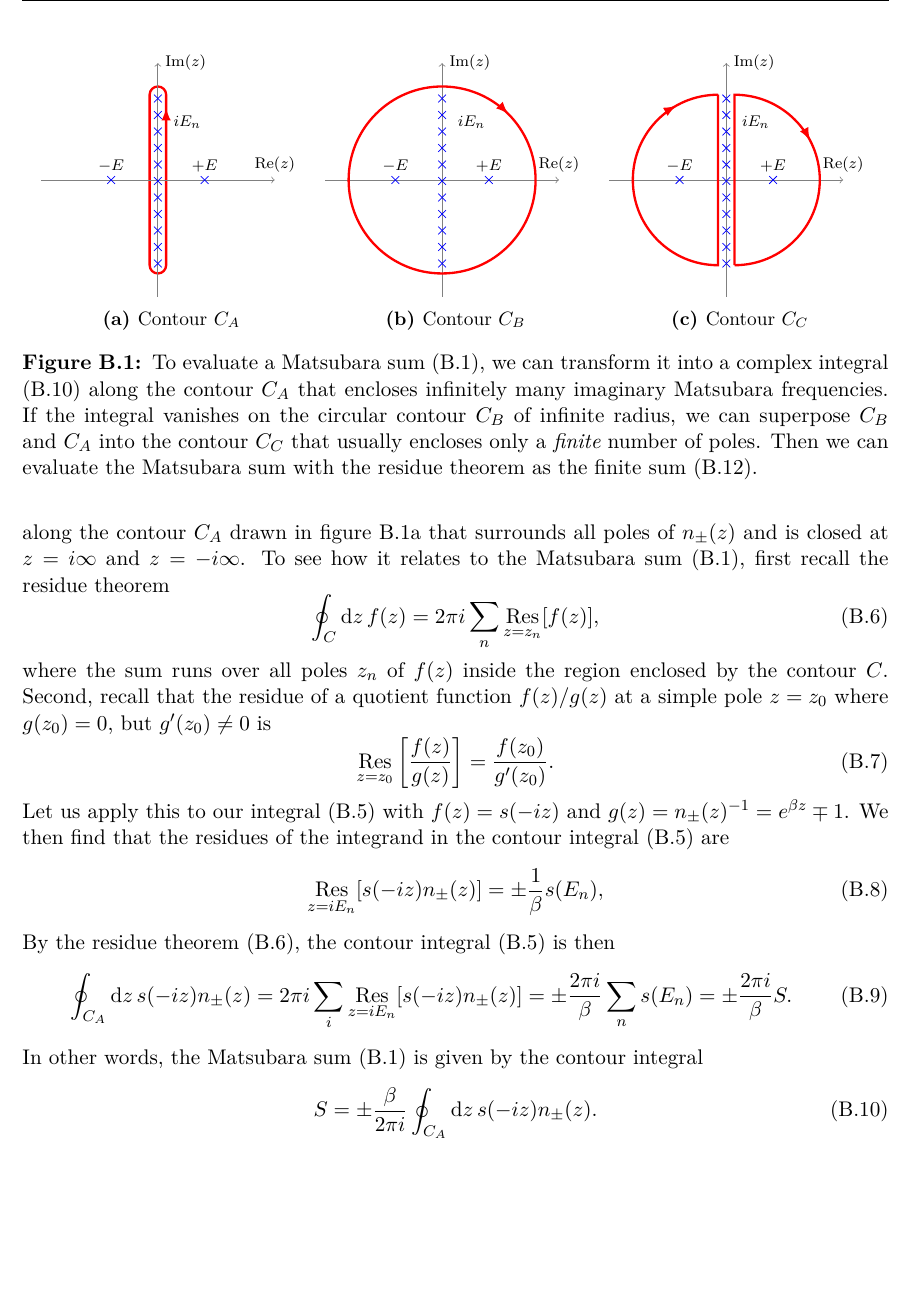
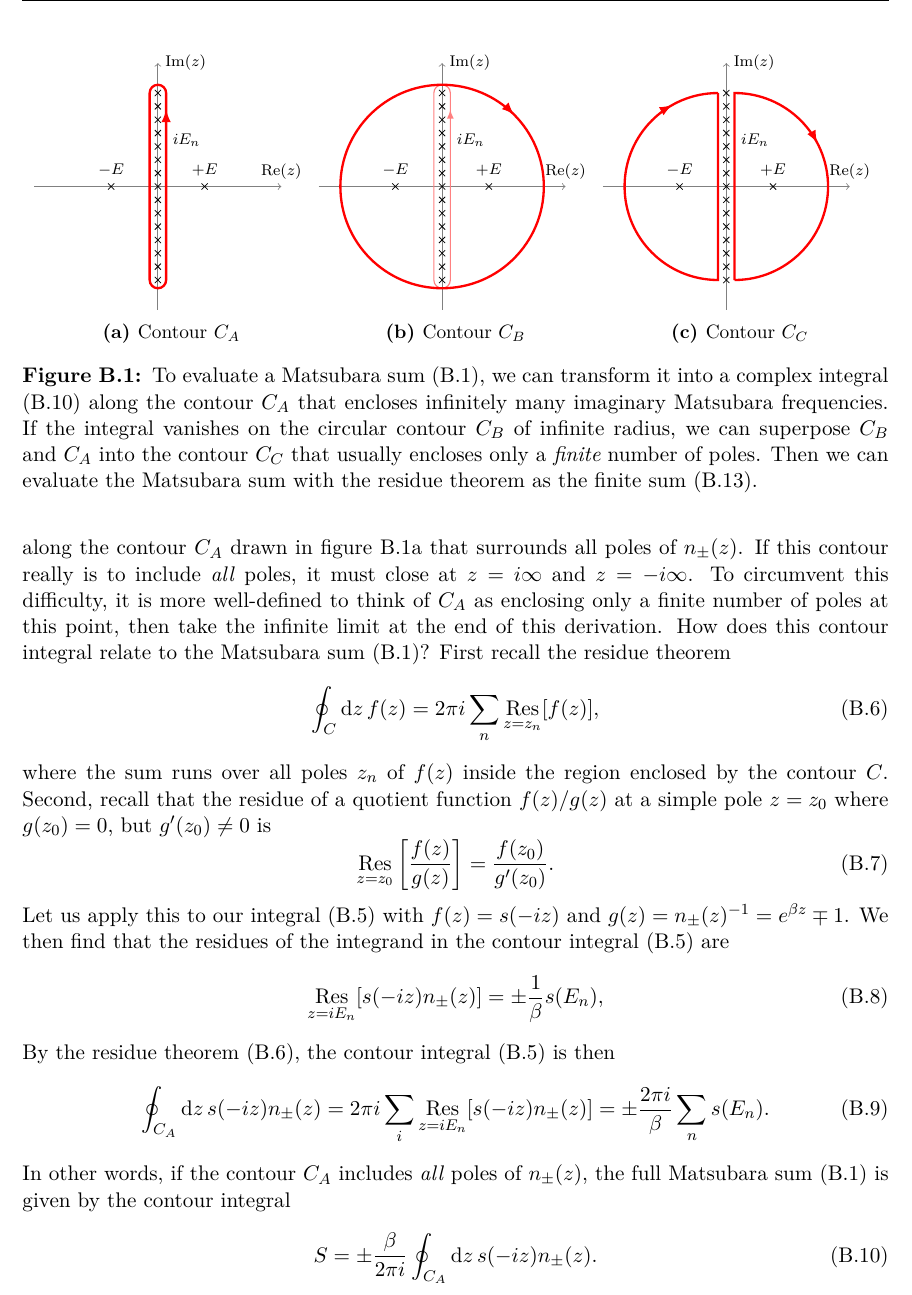
Before and after one commit to hersle/master-thesis, a LaTeX thesis (report/project.tex, which reads report/appendix/appendix.tex): part of page 49 of 55 before the commit and part of page 49 of 56 after it, cut so that both start at the same text, the shorter picture padded with empty space. Compiled offline with XeLaTeX; TikZ figures are drawn from their code, not taken from saved files.

Commit message:
(Unsuccessfully) revised Matsubara contour integral argument

```diff
--- a/report/appendix/appendix.tex
+++ b/report/appendix/appendix.tex
@@ -590,17 +590,33 @@ Importantly, they have simple poles at all imaginary Matsubara frequencies $z =
 
 % Draw cross from https://tex.stackexchange.com/questions/123760/draw-crosses-in-tikz
 \usetikzlibrary{decorations.markings}
+\usetikzlibrary{shapes.misc}
+\tikzset{cross/.style={cross out, draw=black, fill=none, minimum size=2*(#1-\pgflinewidth), inner sep=0pt, outer sep=0pt}, cross/.default={2pt}}
 
 \def\r{1.7}
 \def\w{0.3}
 \def\n{16}
+\iffalse
 \def\drawpoles{
 	\path[blue, decoration={markings, mark=between positions 0.01 and 1 step 3mm with {\cross}}, postaction={decorate}] (0, -\r+\w/2) -- (0, +\r-\w/2) node [black, right=0.15cm, yshift=-0.5cm] {\scriptsize $i E_n$};
 	\path[blue, decoration={markings, mark=between positions 0 and 1 step 1.0 with {\cross}}, postaction={decorate}] (-\r/2, 0) node[black, above] {\scriptsize $-E$} -- (+\r/2, 0) node [black, above] {\scriptsize $+E$};
 }
+\fi
+\def\N{15}
+\def\smallr{0.25}  % TODO: make them touch?\\
+\def\drawpoles{
+\foreach \n in {1,2,...,\N} {
+	\def\y{-\r + (\n-1)/(\N-1)*(2*\r)}
+	\node[draw,cross] at (0,{\y}) {};
+	%\draw[thick, red, decoration={markings, mark=at position 0.125 with {\arrow{>}}}, postaction={decorate}] (0,{\y}) circle [radius=\smallr];
+}
+\node[label=right:{\scriptsize $iE_n$}] at (0,\r/2) {};
+\node[draw,cross,label=above:{\scriptsize $+E$}] at (+\r/2,0) {};
+\node[draw,cross,label=above:{\scriptsize $-E$}] at (-\r/2,0) {};
+}
 \def\drawaxes{
-	\draw[->, black!50!white, thin] (-1.25*\r, 0) -- (+1.25*\r, 0.0) node [above, black] {\scriptsize $\text{Re}(z)$};
-	\draw[->, black!50!white, thin] (0, -1.25*\r) -- (0, +1.25*\r) node [right, black] {\scriptsize $\text{Im}(z)$};
+	\draw[->, black!50!white, thin] (-1.32*\r, 0) -- (+1.32*\r, 0.0) node [above, black] {\scriptsize $\text{Re}(z)$};
+	\draw[->, black!50!white, thin] (0, -1.32*\r) -- (0, +1.32*\r) node [right, black] {\scriptsize $\text{Im}(z)$};
 }
 \def\cross{
 	\draw (-2pt,-2pt) -- (+2pt,+2pt);
@@ -612,12 +628,16 @@ Importantly, they have simple poles at all imaginary Matsubara frequencies $z =
 \begin{subfigure}{0.32\textwidth}
 \centering
 \begin{tikzpicture}
-\draw[very thick, red, decoration={markings, mark=at position 0.4 with {\arrow{latex}}}, postaction={decorate}]
-      (+\w/2, -\r+\w/2) --
-      (+\w/2, +\r-\w/2) arc [start angle=0, end angle=180, radius=\w/2] --
-      (-\w/2, -\r+\w/2) arc [start angle=180, end angle=360, radius=\w/2];
+% TODO: avoid weird shifts in arrow placement? https://tex.stackexchange.com/questions/569658/pgfplots-put-decorative-arrow-center-at-the-specified-position
 \drawaxes
 \drawpoles
+\iffalse
+\draw[thick, red, decoration={markings, mark=at position 0.125 with {\arrowreversed{>}}}, postaction={decorate}] (0, 0) circle [radius=(\r+\smallr)];
+\fi
+\draw[very thick, red, decoration={markings, mark=at position 0.4 with {\arrow{latex}}}, postaction={decorate}]
+      (+\w/2, -\r) --
+      (+\w/2, +\r) arc [start angle=0, end angle=180, radius=\w/2] --
+      (-\w/2, -\r) arc [start angle=180, end angle=360, radius=\w/2];
 \end{tikzpicture}
 \caption{\label{fig:matsum:contourA}Contour $C_A$}
 \end{subfigure}
@@ -626,10 +646,14 @@ Importantly, they have simple poles at all imaginary Matsubara frequencies $z =
 \begin{tikzpicture}
 \drawaxes
 \drawpoles
+\draw[semithick, red!50!white, decoration={markings, mark=at position 0.4 with {\arrow{latex}}}, postaction={decorate}]
+      (+\w/2, -\r) --
+      (+\w/2, +\r) arc [start angle=0, end angle=180, radius=\w/2] --
+      (-\w/2, -\r) arc [start angle=180, end angle=360, radius=\w/2];
 \draw[very thick, red, decoration={
 	markings,
 	mark=at position 0.125 with {\arrowreversed{latex}},
-}, postaction={decorate}] (0, 0) circle [radius=\r];
+}, postaction={decorate}] (0, 0) circle [radius=\r+\w/2];
 \end{tikzpicture}
 \caption{\label{fig:matsum:contourB}Contour $C_B$}
 \end{subfigure}
@@ -644,14 +668,14 @@ Importantly, they have simple poles at all imaginary Matsubara frequencies $z =
 		mark=at position 0.6 with {\arrow{latex}},
 	}, postaction={decorate},
 	very thick, red
-] (+\w/2, -\r+\w/2) -- (+\w/2, +\r-\w/2) arc [start angle=+90, end angle=-90, radius=\r-\w/2];
+] (+\w/2, -\r) -- (+\w/2, +\r) arc [start angle=+90, end angle=-90, radius=\r];
 \draw [
 	decoration={
 		markings,
 		mark=at position 0.9 with {\arrow{latex}},
 	}, postaction={decorate},
 	very thick, red
-] (-\w/2, +\r-\w/2) -- (-\w/2, -\r+\w/2) arc [start angle=270, end angle=90, radius=\r-\w/2];
+] (-\w/2, +\r) -- (-\w/2, -\r) arc [start angle=270, end angle=90, radius=\r];
 \end{tikzpicture}
 \caption{\label{fig:matsum:contourC}Contour $C_C$}
 \end{subfigure}
@@ -667,8 +691,11 @@ For reasons that will soon be clear, consider the contour integral
 	\oint_{C_A} \dif z \, s(-iz) n_\pm(z)
 \label{eq:matsum:contour_integral}
 \end{equation}
-along the contour $C_A$ drawn in \cref{fig:matsum:contourA} that surrounds all poles of $n_\pm(z)$ and is closed at $z = i \infty$ and $z = -i \infty$.
-To see how it relates to the Matsubara sum \eqref{eq:matsum:sum}, first recall the residue theorem
+along the contour $C_A$ drawn in \cref{fig:matsum:contourA} that surrounds all poles of $n_\pm(z)$.
+If this contour really is to include \emph{all} poles, it must close at $z = i \infty$ and $z = -i \infty$.
+To circumvent this difficulty, it is more well-defined to think of $C_A$ as enclosing only a finite number of poles at this point, then take the infinite limit at the end of this derivation.
+How does this contour integral relate to the Matsubara sum \eqref{eq:matsum:sum}?
+First recall the residue theorem
 \begin{equation}
 	\oint_C \dif z \, f(z) = 2 \pi i \sum_n \res_{z=z_n} [f(z)] ,
 \label{eq:matsum:residue_theorem}
@@ -687,11 +714,10 @@ We then find that the residues of the integrand in the contour integral \eqref{e
 By the residue theorem \eqref{eq:matsum:residue_theorem}, the contour integral \eqref{eq:matsum:contour_integral} is then
 \begin{equation}
 	\oint_{C_A} \dif z \, s(-iz) n_\pm(z) = 2 \pi i \sum_i \res_{z = i E_n}[s(-i z) n_\pm(z)]
-	                                  = \pm \frac{2 \pi i}{\beta} \sum_n s(E_n)
-									  = \pm \frac{2 \pi i}{\beta} S .
+	                                  = \pm \frac{2 \pi i}{\beta} \sum_n s(E_n) .
 \label{eq:matsum:connection_integral_sum}
 \end{equation}
-In other words, the Matsubara sum \eqref{eq:matsum:sum} is given by the contour integral
+In other words, if the contour $C_A$ includes \emph{all} poles of $n_\pm(z)$, the full Matsubara sum \eqref{eq:matsum:sum} is given by the contour integral
 \begin{equation}
 	S = \pm \frac{\beta}{2 \pi i} \oint_{C_A} \dif z \, s(-iz) n_\pm(z) .
 \label{eq:matsum:sum_as_contour_integral}
@@ -702 +729,2 @@ Assume that $s(-i z)$ -- like in our motivating example \eqref{eq:matsum:motivat
+Now
 \begin{equation}
```
Also changed, not shown: report/appendix/appendix.tex (23 more changed lines).
